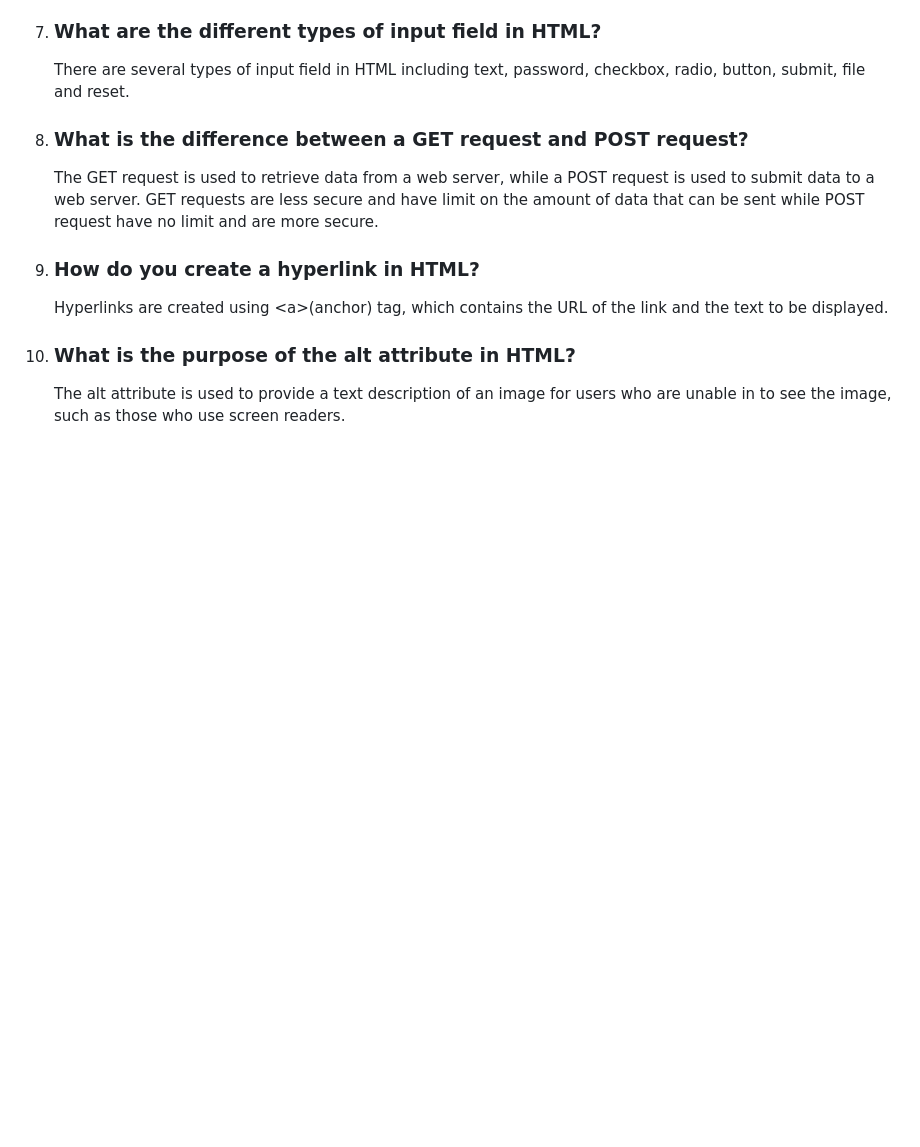
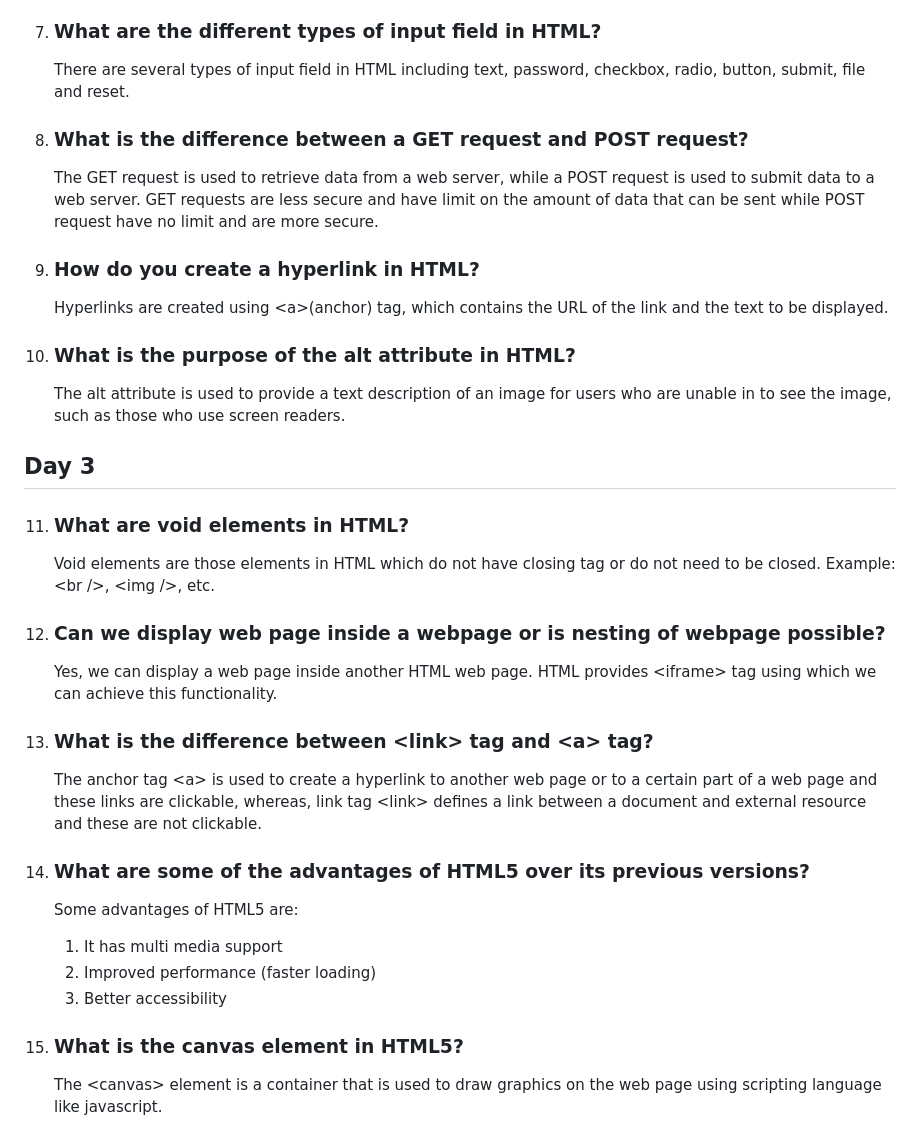
Before and after one commit to Saran-pariyar/100_Days_Of_Frontend_Interview_Questions, a Markdown page: README.md, the part around one of its changes. Drawn GitHub-style; blank space fills up the shorter version.

Commit message:
Day 3 questions

```diff
--- a/README.md
+++ b/README.md
@@ -85,3 +85,25 @@ Number of questions will be divided like this:
 
 10. ### What is the purpose of the alt attribute in HTML?
     The alt attribute is used to provide a text description of an image for users who are unable in to see the image, such as those who use screen readers.
+
+## Day 3
+
+11. ### What are void elements in HTML?
+      Void elements are those elements in HTML which do not have closing tag or do not need to be closed. Example: \<br />, \<img />, etc.
+
+12. ### Can we display web page inside a webpage or is nesting of webpage possible?
+      Yes, we can display  a web page inside another HTML web page. HTML provides \<iframe> tag using which we can achieve this functionality.
+
+13. ### What is the difference between \<link> tag and \<a> tag?
+      The anchor tag \<a> is used to create a hyperlink to another web page or to a certain part of a web page and these links are clickable, whereas, link tag \<link> defines a link between a document and external resource and these are not clickable.
+
+14. ### What are some of the advantages of HTML5 over its previous versions?
+      Some advantages of HTML5 are:
+
+      1. It has multi media support
+      2. Improved performance (faster loading)
+      3. Better accessibility
+
+
+15. ### What is the canvas element in HTML5?
+      The \<canvas> element is a container that is used to draw graphics on the web page using scripting language like javascript.
```
Also changed, not shown: other parts of README.md (+1 -1 lines).
